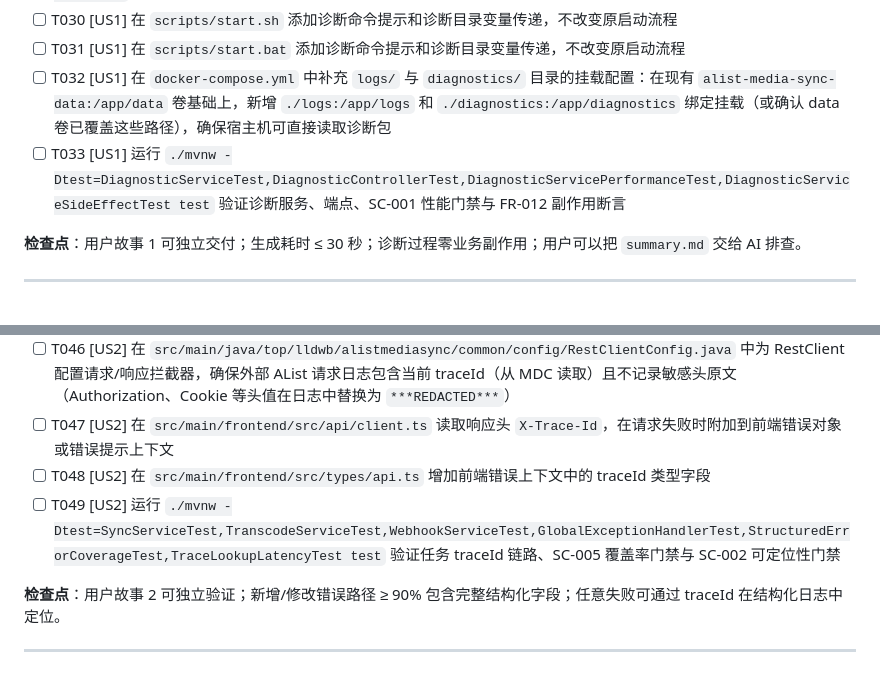
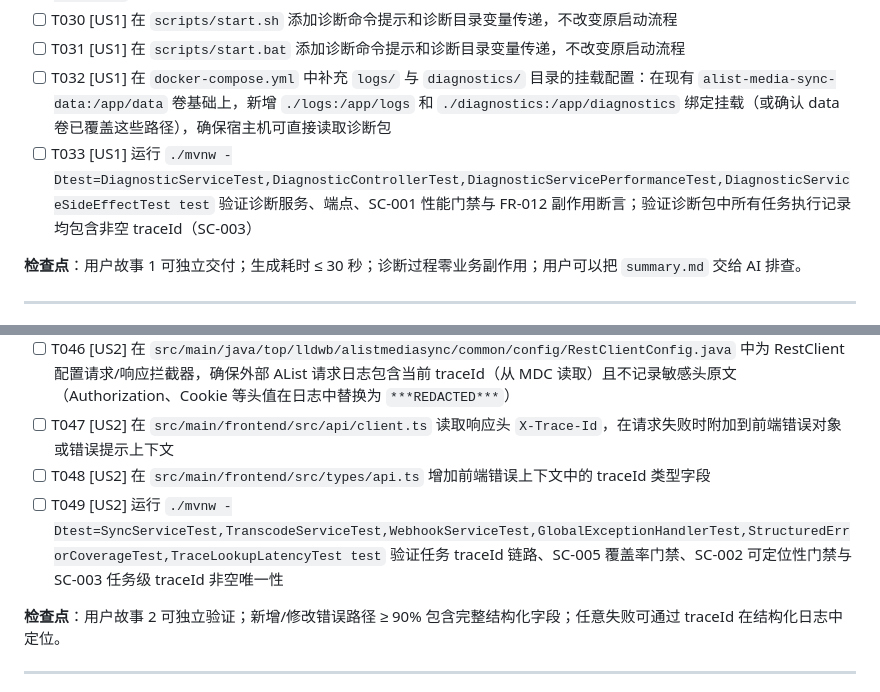
Before and after one commit to lldwb/AList-Media-Sync, a Markdown page: specs/009-lightweight-diagnostics/tasks.md, 2 parts joined by grey strips. Rendered like a GitHub page.

```diff
--- a/specs/009-lightweight-diagnostics/tasks.md
+++ b/specs/009-lightweight-diagnostics/tasks.md
@@ -84,7 +84,7 @@
 - [ ] T030 [US1] 在 `scripts/start.sh` 添加诊断命令提示和诊断目录变量传递，不改变原启动流程
 - [ ] T031 [US1] 在 `scripts/start.bat` 添加诊断命令提示和诊断目录变量传递，不改变原启动流程
 - [ ] T032 [US1] 在 `docker-compose.yml` 中补充 `logs/` 与 `diagnostics/` 目录的挂载配置：在现有 `alist-media-sync-data:/app/data` 卷基础上，新增 `./logs:/app/logs` 和 `./diagnostics:/app/diagnostics` 绑定挂载（或确认 data 卷已覆盖这些路径），确保宿主机可直接读取诊断包
-- [ ] T033 [US1] 运行 `./mvnw -Dtest=DiagnosticServiceTest,DiagnosticControllerTest,DiagnosticServicePerformanceTest,DiagnosticServiceSideEffectTest test` 验证诊断服务、端点、SC-001 性能门禁与 FR-012 副作用断言
+- [ ] T033 [US1] 运行 `./mvnw -Dtest=DiagnosticServiceTest,DiagnosticControllerTest,DiagnosticServicePerformanceTest,DiagnosticServiceSideEffectTest test` 验证诊断服务、端点、SC-001 性能门禁与 FR-012 副作用断言；验证诊断包中所有任务执行记录均包含非空 traceId（SC-003）
 
 **检查点**：用户故事 1 可独立交付；生成耗时 ≤ 30 秒；诊断过程零业务副作用；用户可以把 `summary.md` 交给 AI 排查。
 
@@ -116,7 +116,7 @@
 - [ ] T046 [US2] 在 `src/main/java/top/lldwb/alistmediasync/common/config/RestClientConfig.java` 中为 RestClient 配置请求/响应拦截器，确保外部 AList 请求日志包含当前 traceId（从 MDC 读取）且不记录敏感头原文（Authorization、Cookie 等头值在日志中替换为 `***REDACTED***`）
 - [ ] T047 [US2] 在 `src/main/frontend/src/api/client.ts` 读取响应头 `X-Trace-Id`，在请求失败时附加到前端错误对象或错误提示上下文
 - [ ] T048 [US2] 在 `src/main/frontend/src/types/api.ts` 增加前端错误上下文中的 traceId 类型字段
-- [ ] T049 [US2] 运行 `./mvnw -Dtest=SyncServiceTest,TranscodeServiceTest,WebhookServiceTest,GlobalExceptionHandlerTest,StructuredErrorCoverageTest,TraceLookupLatencyTest test` 验证任务 traceId 链路、SC-005 覆盖率门禁与 SC-002 可定位性门禁
+- [ ] T049 [US2] 运行 `./mvnw -Dtest=SyncServiceTest,TranscodeServiceTest,WebhookServiceTest,GlobalExceptionHandlerTest,StructuredErrorCoverageTest,TraceLookupLatencyTest test` 验证任务 traceId 链路、SC-005 覆盖率门禁、SC-002 可定位性门禁与 SC-003 任务级 traceId 非空唯一性
 
 **检查点**：用户故事 2 可独立验证；新增/修改错误路径 ≥ 90% 包含完整结构化字段；任意失败可通过 traceId 在结构化日志中定位。
 
```
Also changed, not shown: specs/009-lightweight-diagnostics/plan.md (+3 -1 lines), specs/009-lightweight-diagnostics/spec.md (+3 -2 lines).
